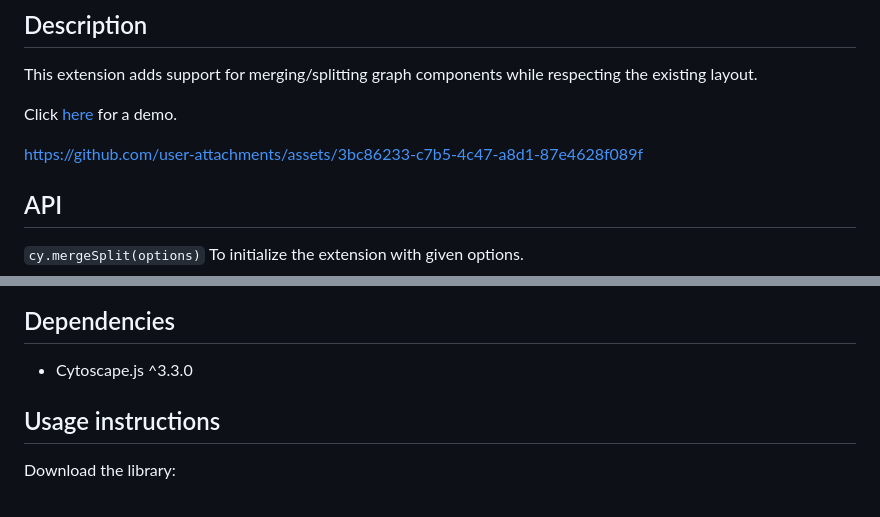
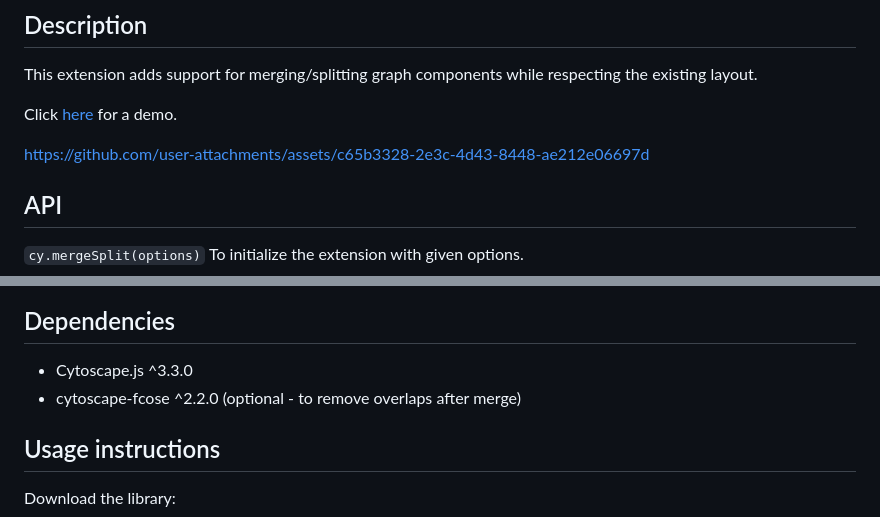
Before and after one commit to sciluna/cytoscape.js-merge-split, a Markdown page: README.md, 2 parts joined by grey strips. GitHub-like rendering.

````diff
--- a/README.md
+++ b/README.md
@@ -5,7 +5,7 @@ This extension adds support for merging/splitting graph components while respect
 
 Click [here](https://sciluna.github.io/cytoscape.js-merge-split/demo.html) for a demo.
 
-https://github.com/user-attachments/assets/3bc86233-c7b5-4c47-a8d1-87e4628f089f
+https://github.com/user-attachments/assets/c65b3328-2e3c-4d43-8448-ae212e06697d
 
 ## API
 
@@ -46,6 +46,7 @@ Change the given option with the given value.
 ```
 ## Dependencies
  * Cytoscape.js ^3.3.0
+ * cytoscape-fcose ^2.2.0 (optional - to remove overlaps after merge)
 
 ## Usage instructions
 
````
